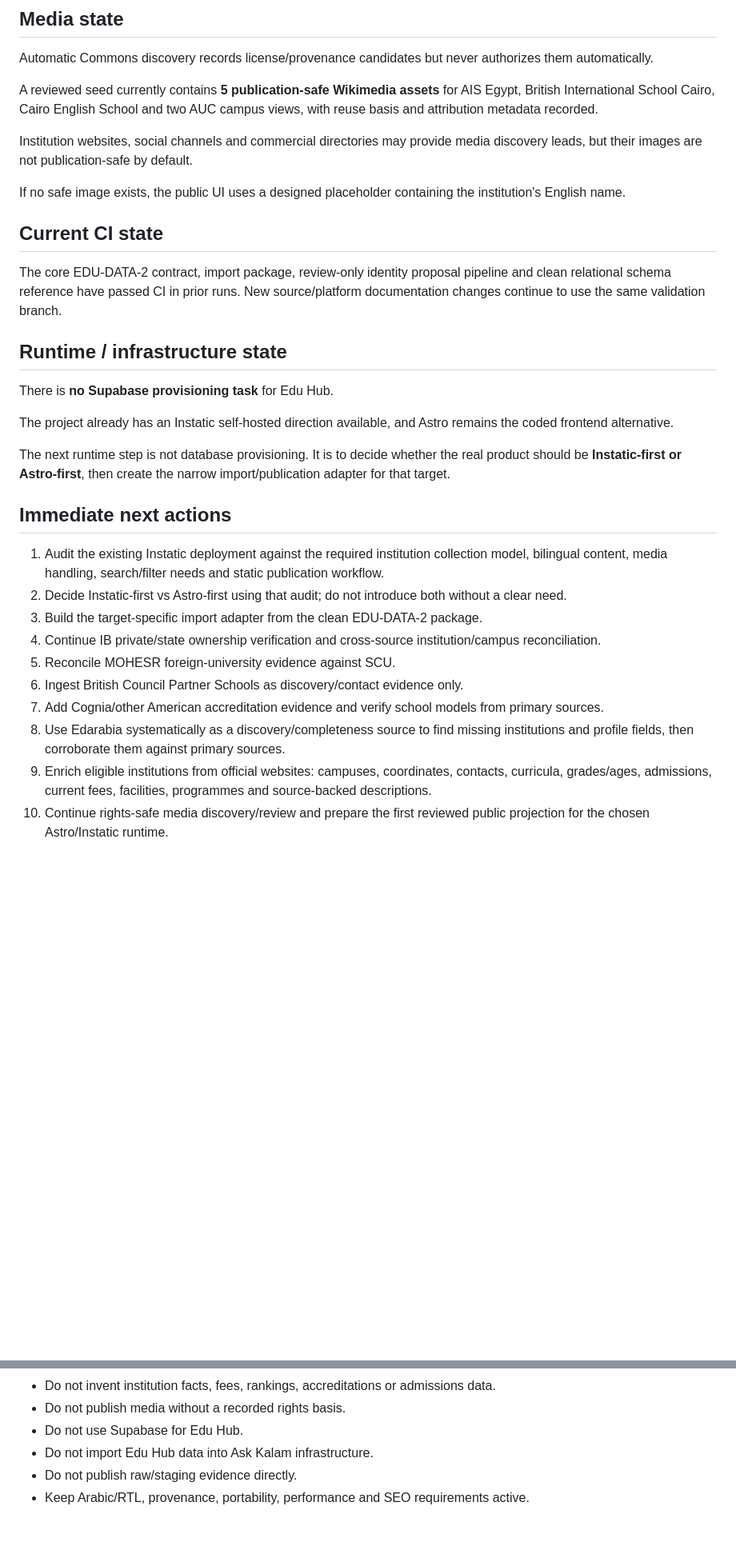
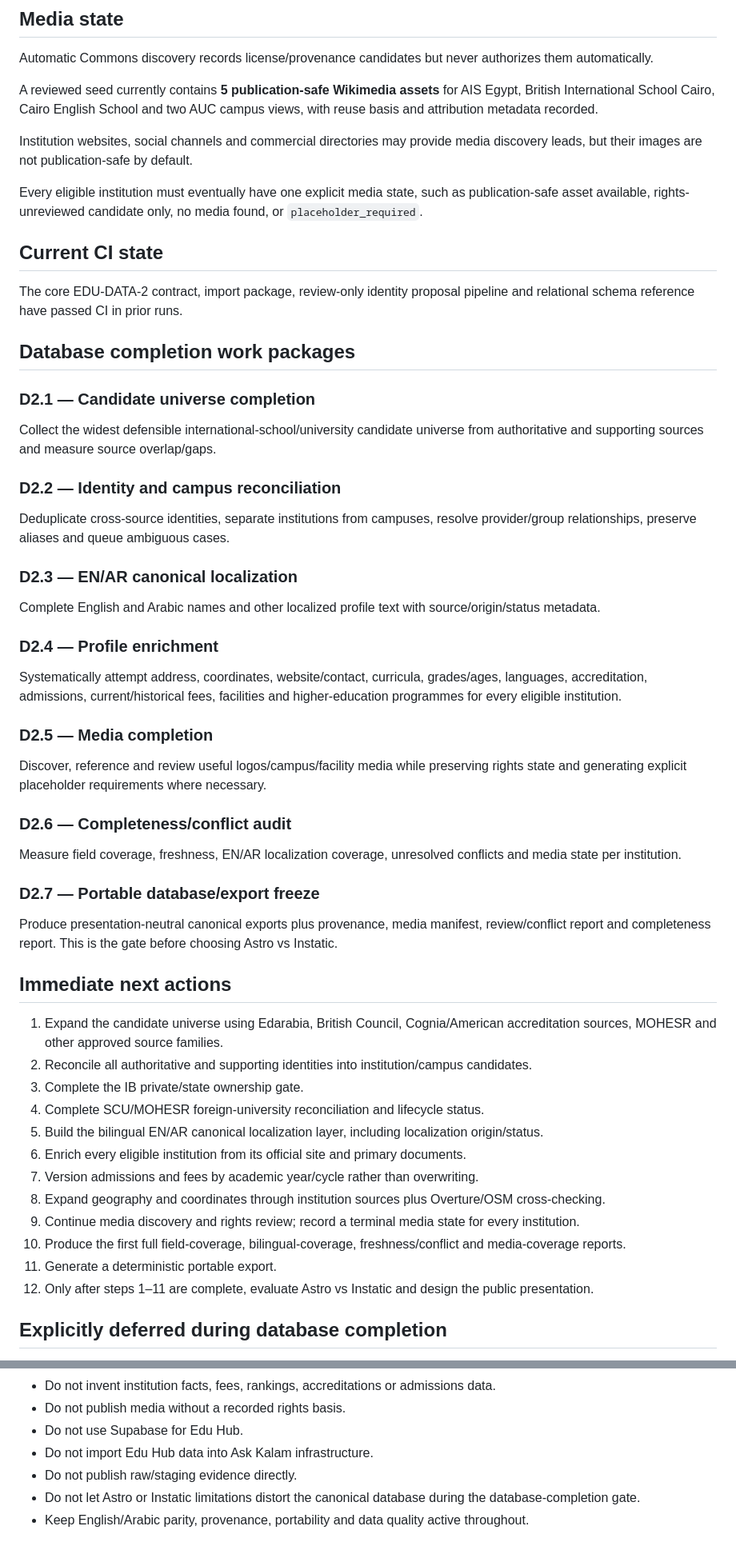
Before and after one commit to admonkstudio/edu-hub, a Markdown page: docs/PROJECT-STATUS.md, 2 parts joined by grey strips. Shown at 80% size. Rendered like a GitHub page; blank space fills up the shorter version.

```diff
--- a/docs/PROJECT-STATUS.md
+++ b/docs/PROJECT-STATUS.md
@@ -164,29 +186,56 @@ A reviewed seed currently contains **5 publication-safe Wikimedia assets** for A
 
 Institution websites, social channels and commercial directories may provide media discovery leads, but their images are not publication-safe by default.
 
-If no safe image exists, the public UI uses a designed placeholder containing the institution's English name.
+Every eligible institution must eventually have one explicit media state, such as publication-safe asset available, rights-unreviewed candidate only, no media found, or `placeholder_required`.
 
 ## Current CI state
 
-The core EDU-DATA-2 contract, import package, review-only identity proposal pipeline and clean relational schema reference have passed CI in prior runs. New source/platform documentation changes continue to use the same validation branch.
+The core EDU-DATA-2 contract, import package, review-only identity proposal pipeline and relational schema reference have passed CI in prior runs.
 
-## Runtime / infrastructure state
+## Database completion work packages
 
-There is **no Supabase provisioning task** for Edu Hub.
+### D2.1 — Candidate universe completion
 
-The project already has an Instatic self-hosted direction available, and Astro remains the coded frontend alternative.
+Collect the widest defensible international-school/university candidate universe from authoritative and supporting sources and measure source overlap/gaps.
 
-The next runtime step is not database provisioning. It is to decide whether the real product should be **Instatic-first or Astro-first**, then create the narrow import/publication adapter for that target.
+### D2.2 — Identity and campus reconciliation
+
+Deduplicate cross-source identities, separate institutions from campuses, resolve provider/group relationships, preserve aliases and queue ambiguous cases.
+
+### D2.3 — EN/AR canonical localization
+
+Complete English and Arabic names and other localized profile text with source/origin/status metadata.
+
+### D2.4 — Profile enrichment
+
+Systematically attempt address, coordinates, website/contact, curricula, grades/ages, languages, accreditation, admissions, current/historical fees, facilities and higher-education programmes for every eligible institution.
+
+### D2.5 — Media completion
+
+Discover, reference and review useful logos/campus/facility media while preserving rights state and generating explicit placeholder requirements where necessary.
+
+### D2.6 — Completeness/conflict audit
+
+Measure field coverage, freshness, EN/AR localization coverage, unresolved conflicts and media state per institution.
+
+### D2.7 — Portable database/export freeze
+
+Produce presentation-neutral canonical exports plus provenance, media manifest, review/conflict report and completeness report. This is the gate before choosing Astro vs Instatic.
 
 ## Immediate next actions
 
-1. Audit the existing Instatic deployment against the required institution collection model, bilingual content, media handling, search/filter needs and static publication workflow.
-2. Decide Instatic-first vs Astro-first using that audit; do not introduce both without a clear need.
-3. Build the target-specific import adapter from the clean EDU-DATA-2 package.
-4. Continue IB private/state ownership verification and cross-source institution/campus reconciliation.
-5. Reconcile MOHESR foreign-university evidence against SCU.
-6. Ingest British Council Partner Schools as discovery/contact evidence only.
-7. Add Cognia/other American accreditation evidence and verify school models from primary sources.
-8. Use Edarabia systematically as a discovery/completeness source to find missing institutions and profile fields, then corroborate them against primary sources.
-9. Enrich eligible institutions from official websites: campuses, coordinates, contacts, curricula, grades/ages, admissions, current fees, facilities, programmes and source-backed descriptions.
-10. Continue rights-safe media discovery/review and prepare the first reviewed public projection for the chosen Astro/Instatic runtime.
+1. Expand the candidate universe using Edarabia, British Council, Cognia/American accreditation sources, MOHESR and other approved source families.
+2. Reconcile all authoritative and supporting identities into institution/campus candidates.
+3. Complete the IB private/state ownership gate.
+4. Complete SCU/MOHESR foreign-university reconciliation and lifecycle status.
+5. Build the bilingual EN/AR canonical localization layer, including localization origin/status.
+6. Enrich every eligible institution from its official site and primary documents.
+7. Version admissions and fees by academic year/cycle rather than overwriting.
+8. Expand geography and coordinates through institution sources plus Overture/OSM cross-checking.
+9. Continue media discovery and rights review; record a terminal media state for every institution.
+10. Produce the first full field-coverage, bilingual-coverage, freshness/conflict and media-coverage reports.
+11. Generate a deterministic portable export.
+12. Only after steps 1–11 are complete, evaluate Astro vs Instatic and design the public presentation.
+
+## Explicitly deferred during database completion
+
@@ -202,4 +259,5 @@ The next runtime step is not database provisioning. It is to decide whether the
 - Do not use Supabase for Edu Hub.
 - Do not import Edu Hub data into Ask Kalam infrastructure.
 - Do not publish raw/staging evidence directly.
-- Keep Arabic/RTL, provenance, portability, performance and SEO requirements active.
+- Do not let Astro or Instatic limitations distort the canonical database during the database-completion gate.
+- Keep English/Arabic parity, provenance, portability and data quality active throughout.
```
Also changed, not shown: other parts of docs/PROJECT-STATUS.md (+80 -50 lines).
